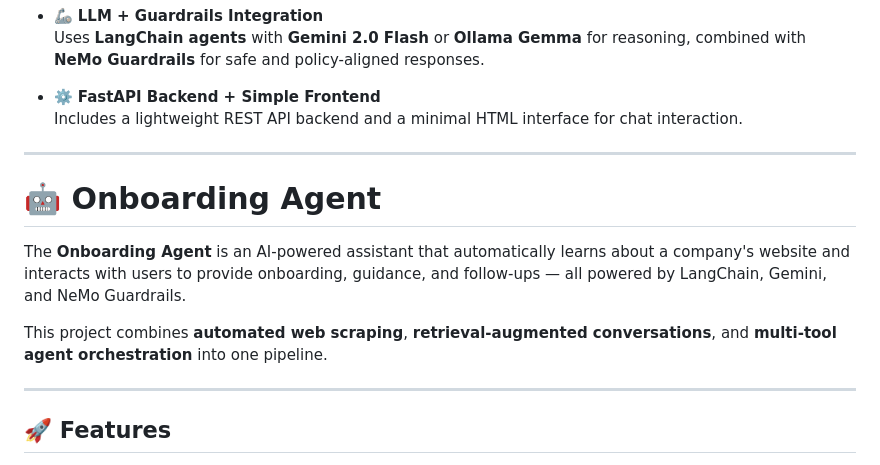
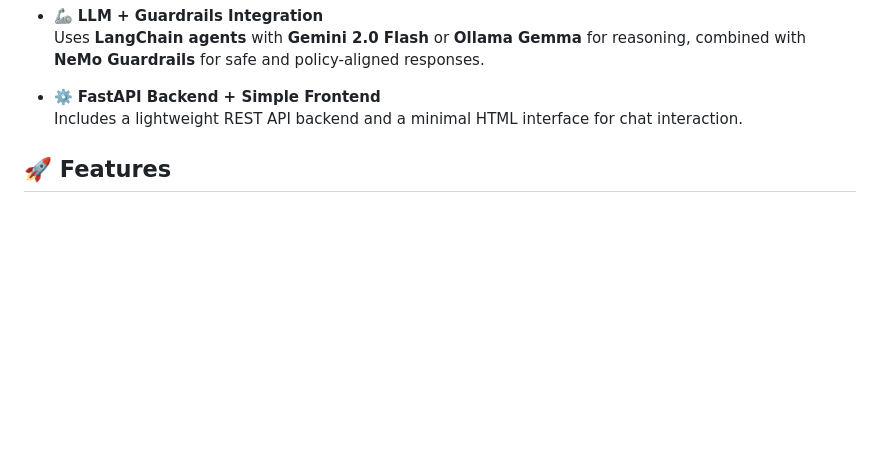
Before and after one commit to samarthcommits/onboarding_agent, a Markdown page: readme.md, the part around the change. Rendered like a GitHub page; blank space fills up the shorter version.

Commit message:
docs: updating readme file

```diff
--- a/readme.md
+++ b/readme.md
@@ -22,16 +22,6 @@ This project combines **automated web scraping**, **retrieval-augmented conversa
 
 - ⚙️ **FastAPI Backend + Simple Frontend**
   Includes a lightweight REST API backend and a minimal HTML interface for chat interaction.
-
----
-
-# 🤖 Onboarding Agent
-
-The **Onboarding Agent** is an AI-powered assistant that automatically learns about a company's website and interacts with users to provide onboarding, guidance, and follow-ups — all powered by LangChain, Gemini, and NeMo Guardrails.
-
-This project combines **automated web scraping**, **retrieval-augmented conversations**, and **multi-tool agent orchestration** into one pipeline.
-
----
 
 ## 🚀 Features
 
```
